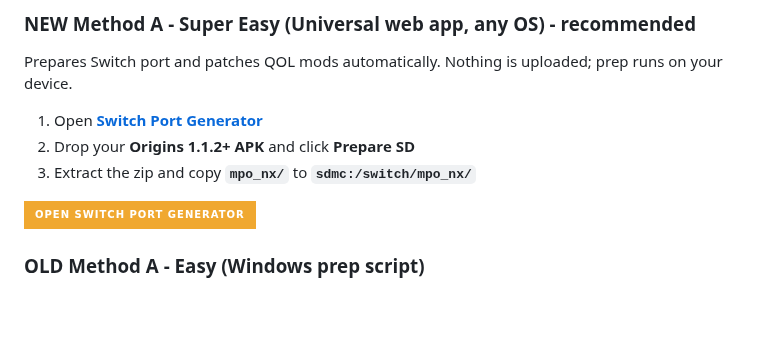
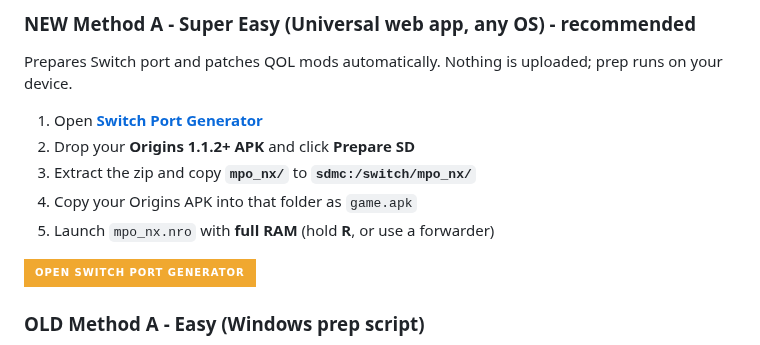
Before and after one commit to bshurikan/mpo_nx, a Markdown page: README.md, the part around the change. GitHub-like rendering; badges without logos; blank space fills up the shorter version.

```diff
--- a/README.md
+++ b/README.md
@@ -26,6 +26,8 @@ Prepares Switch port and patches QOL mods automatically. Nothing is uploaded; pr
 1. Open **[Switch Port Generator](https://bshurikan.github.io/mpo_nx/)**
 2. Drop your **Origins 1.1.2+ APK** and click **Prepare SD**
 3. Extract the zip and copy **`mpo_nx/`** to **`sdmc:/switch/mpo_nx/`**
+4. Copy your Origins APK into that folder as `game.apk`
+5. Launch `mpo_nx.nro` with **full RAM** (hold **R**, or use a forwarder)
 
 [![Open Switch Port Generator](https://img.shields.io/badge/Open_Switch_Port_Generator-f0a830?style=for-the-badge&logoColor=06080a)](https://bshurikan.github.io/mpo_nx/)
 
```
